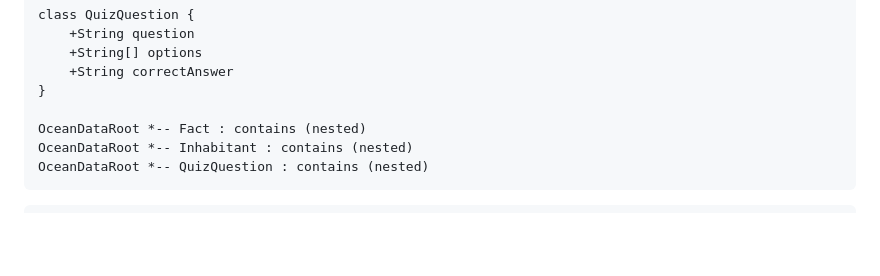
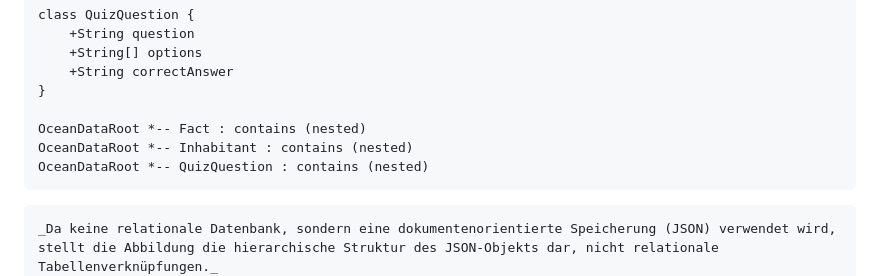
Before and after one commit to T-Boyke/EhlenAngularProjekt3, a Markdown page: Angular-EOL-App-20251209.md, the part around the change. GitHub-like rendering; blank space fills up the shorter version.

Commit message:
Update documentation for JSON structure representation
Clarified the structure representation of the JSON object in the documentation.

````diff
--- a/Angular-EOL-App-20251209.md
+++ b/Angular-EOL-App-20251209.md
@@ -405,6 +405,7 @@ classDiagram
     OceanDataRoot *-- QuizQuestion : contains (nested)
 
 ```json
+_Da keine relationale Datenbank, sondern eine dokumentenorientierte Speicherung (JSON) verwendet wird, stellt die Abbildung die hierarchische Struktur des JSON-Objekts dar, nicht relationale Tabellenverknüpfungen._
 {
   "id": "pacific",
   "name": "Pazifischer Ozean",
````
